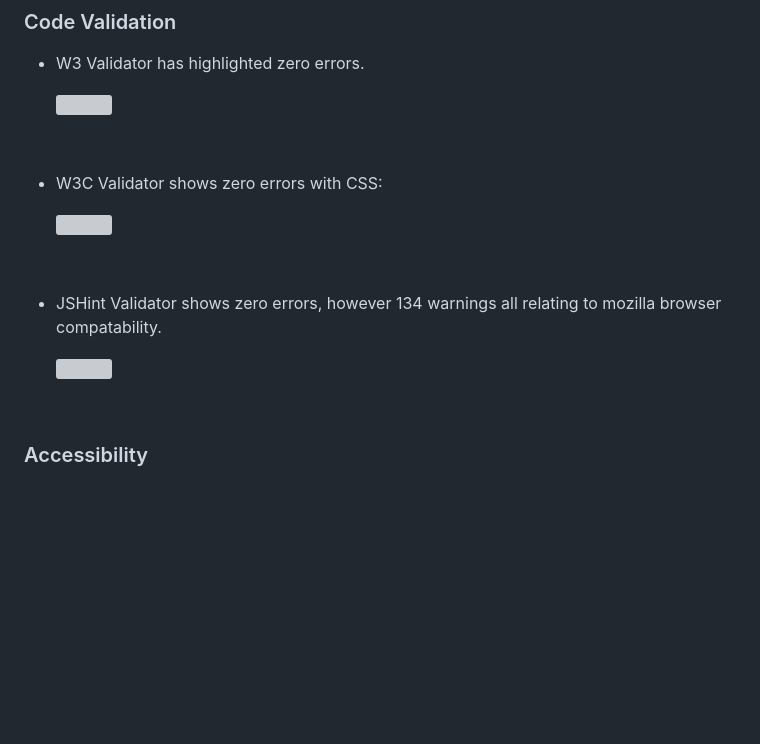
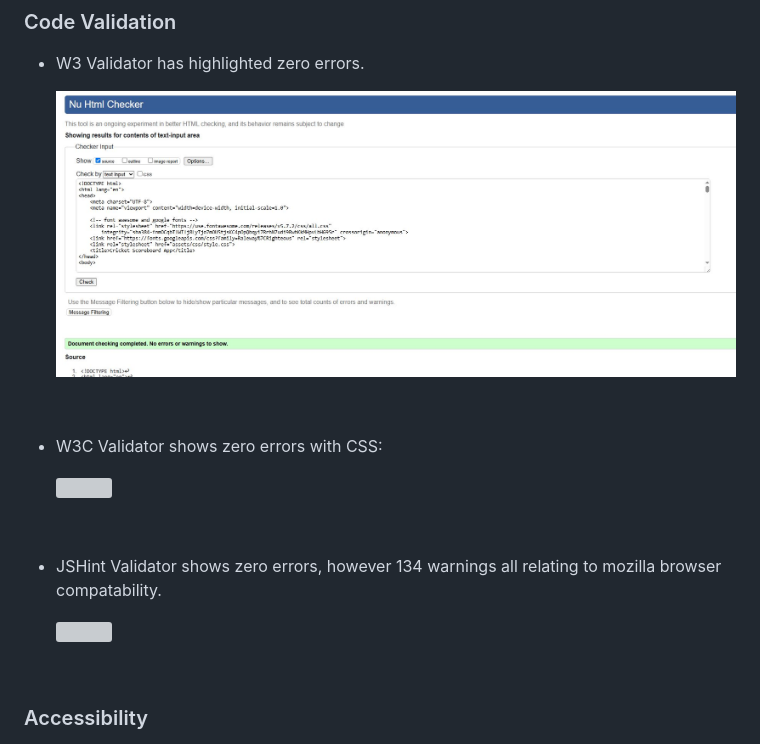
Before and after one commit to johnnycockerill/milestone-project-2, a Markdown page: README.md, the part around one of its changes. Rendered like a GitHub page; blank space fills up the shorter version; grey boxes are pictures that could not be loaded.

Commit message:
alter readme to display new image filenames

```diff
--- a/README.md
+++ b/README.md
@@ -257,7 +257,7 @@ Manual testing relies on human interaction to execute test cases and identify de
 
 - W3 Validator has highlighted zero errors.
 
-  <img src="assets/images/HTML_Validation.JPG">
+  <img src="assets/images/html_validation.JPG">
 <br>
 
 - W3C Validator shows zero errors with CSS:
```
Also changed, not shown: other parts of README.md (+2 -2 lines).
